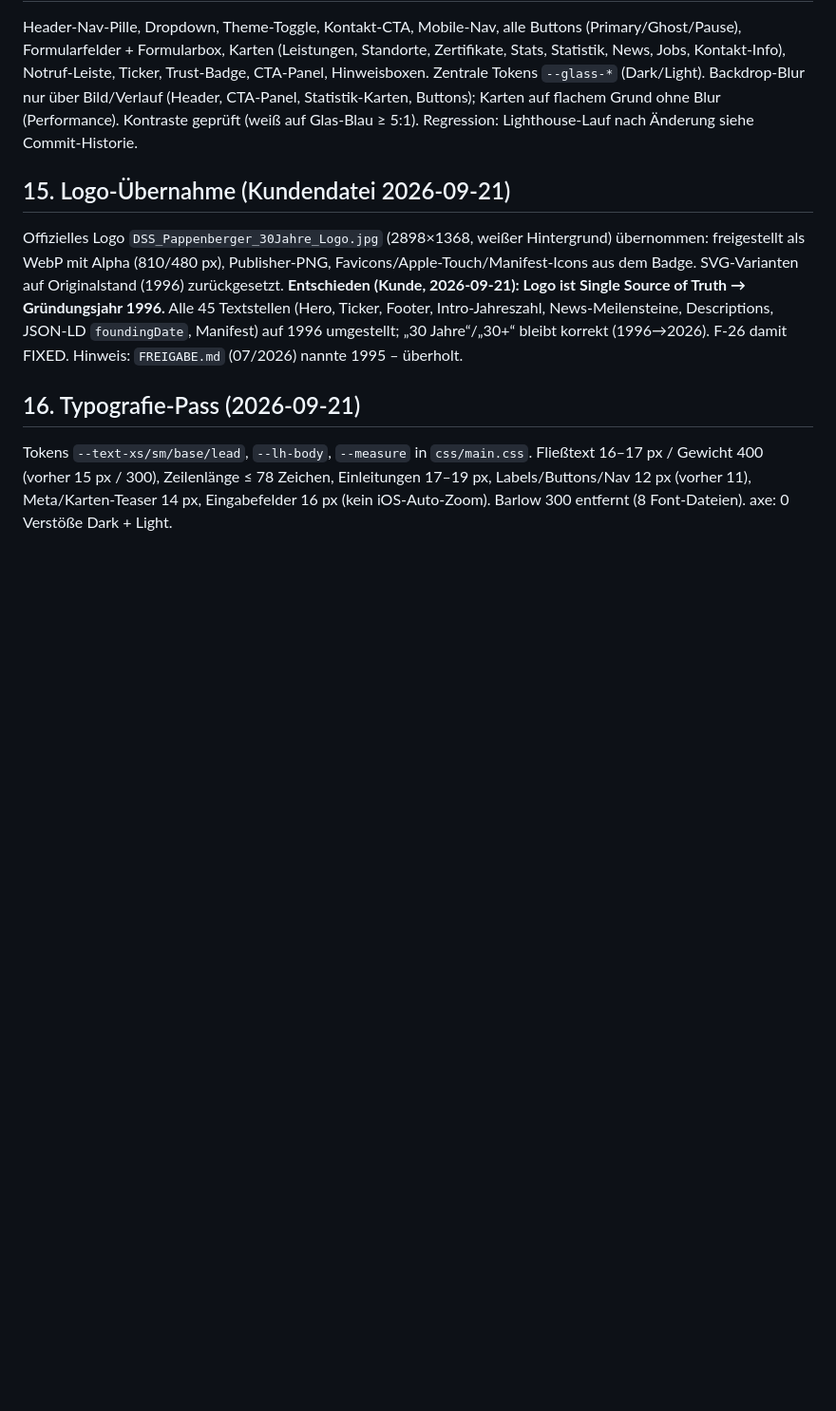
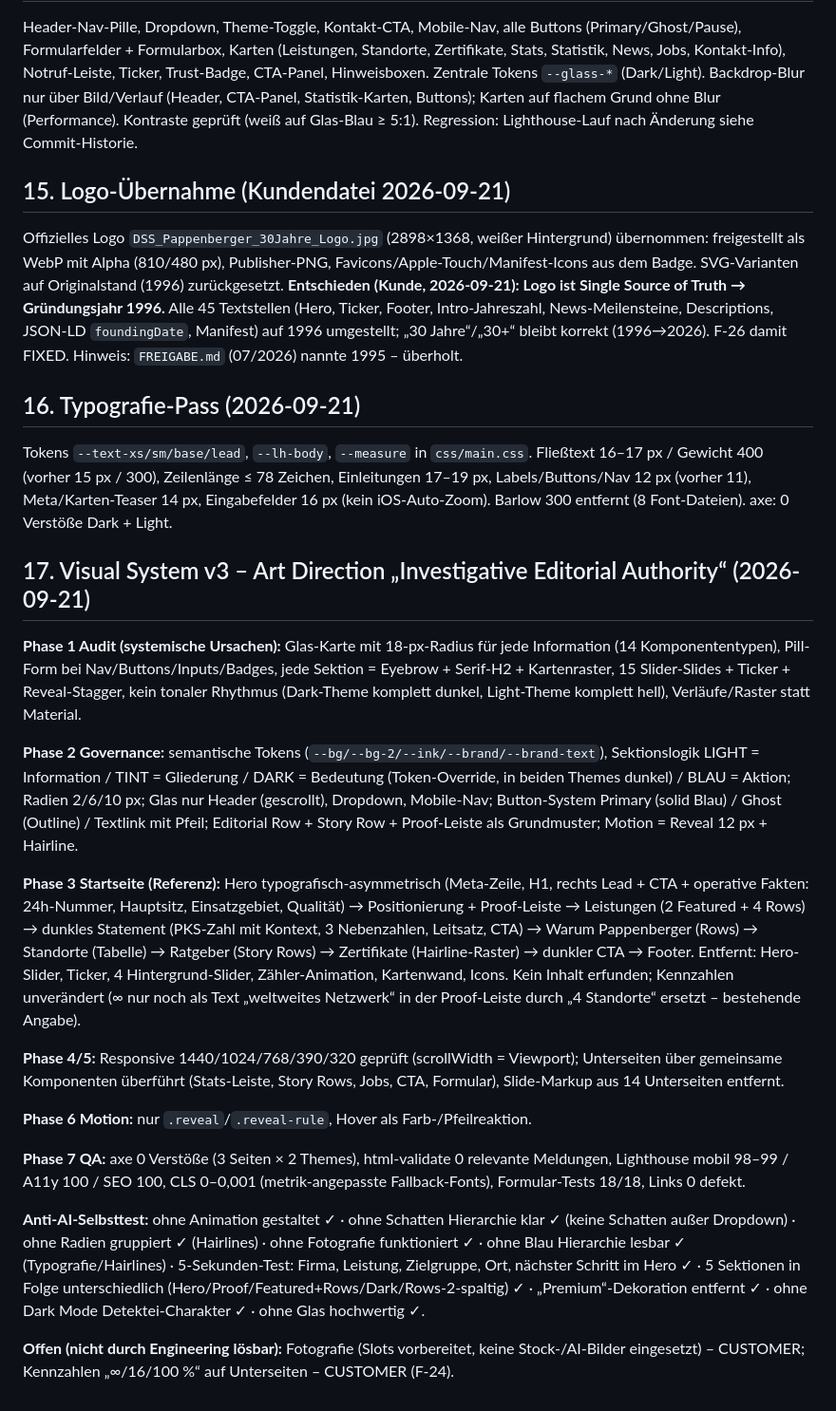
Before and after one commit to new-ee-gg/detektei-erneuerung, a Markdown page: docs/go-live-remediation-report.md, the part around the change. Shown at 95% size. GitHub-like rendering; blank space fills up the shorter version.

Commit message:
docs: Spezifikation v3 und Remediation-Report §17 (Art Direction)
Co-Authored-By: Claude Fable 5.1 <noreply@anthropic.com>

```diff
--- a/docs/go-live-remediation-report.md
+++ b/docs/go-live-remediation-report.md
@@ -222,3 +222,21 @@ Offizielles Logo `DSS_Pappenberger_30Jahre_Logo.jpg` (2898×1368, weißer Hinter
 
 ## 16. Typografie-Pass (2026-09-21)
 Tokens `--text-xs/sm/base/lead`, `--lh-body`, `--measure` in `css/main.css`. Fließtext 16–17 px / Gewicht 400 (vorher 15 px / 300), Zeilenlänge ≤ 78 Zeichen, Einleitungen 17–19 px, Labels/Buttons/Nav 12 px (vorher 11), Meta/Karten-Teaser 14 px, Eingabefelder 16 px (kein iOS-Auto-Zoom). Barlow 300 entfernt (8 Font-Dateien). axe: 0 Verstöße Dark + Light.
+
+## 17. Visual System v3 – Art Direction „Investigative Editorial Authority“ (2026-09-21)
+
+**Phase 1 Audit (systemische Ursachen):** Glas-Karte mit 18-px-Radius für jede Information (14 Komponententypen), Pill-Form bei Nav/Buttons/Inputs/Badges, jede Sektion = Eyebrow + Serif-H2 + Kartenraster, 15 Slider-Slides + Ticker + Reveal-Stagger, kein tonaler Rhythmus (Dark-Theme komplett dunkel, Light-Theme komplett hell), Verläufe/Raster statt Material.
+
+**Phase 2 Governance:** semantische Tokens (`--bg/--bg-2/--ink/--brand/--brand-text`), Sektionslogik LIGHT = Information / TINT = Gliederung / DARK = Bedeutung (Token-Override, in beiden Themes dunkel) / BLAU = Aktion; Radien 2/6/10 px; Glas nur Header (gescrollt), Dropdown, Mobile-Nav; Button-System Primary (solid Blau) / Ghost (Outline) / Textlink mit Pfeil; Editorial Row + Story Row + Proof-Leiste als Grundmuster; Motion = Reveal 12 px + Hairline.
+
+**Phase 3 Startseite (Referenz):** Hero typografisch-asymmetrisch (Meta-Zeile, H1, rechts Lead + CTA + operative Fakten: 24h-Nummer, Hauptsitz, Einsatzgebiet, Qualität) → Positionierung + Proof-Leiste → Leistungen (2 Featured + 4 Rows) → dunkles Statement (PKS-Zahl mit Kontext, 3 Nebenzahlen, Leitsatz, CTA) → Warum Pappenberger (Rows) → Standorte (Tabelle) → Ratgeber (Story Rows) → Zertifikate (Hairline-Raster) → dunkler CTA → Footer. Entfernt: Hero-Slider, Ticker, 4 Hintergrund-Slider, Zähler-Animation, Kartenwand, Icons. Kein Inhalt erfunden; Kennzahlen unverändert (∞ nur noch als Text „weltweites Netzwerk“ in der Proof-Leiste durch „4 Standorte“ ersetzt – bestehende Angabe).
+
+**Phase 4/5:** Responsive 1440/1024/768/390/320 geprüft (scrollWidth = Viewport); Unterseiten über gemeinsame Komponenten überführt (Stats-Leiste, Story Rows, Jobs, CTA, Formular), Slide-Markup aus 14 Unterseiten entfernt.
+
+**Phase 6 Motion:** nur `.reveal`/`.reveal-rule`, Hover als Farb-/Pfeilreaktion.
+
+**Phase 7 QA:** axe 0 Verstöße (3 Seiten × 2 Themes), html-validate 0 relevante Meldungen, Lighthouse mobil 98–99 / A11y 100 / SEO 100, CLS 0–0,001 (metrik-angepasste Fallback-Fonts), Formular-Tests 18/18, Links 0 defekt.
+
+**Anti-AI-Selbsttest:** ohne Animation gestaltet ✓ · ohne Schatten Hierarchie klar ✓ (keine Schatten außer Dropdown) · ohne Radien gruppiert ✓ (Hairlines) · ohne Fotografie funktioniert ✓ · ohne Blau Hierarchie lesbar ✓ (Typografie/Hairlines) · 5-Sekunden-Test: Firma, Leistung, Zielgruppe, Ort, nächster Schritt im Hero ✓ · 5 Sektionen in Folge unterschiedlich (Hero/Proof/Featured+Rows/Dark/Rows-2-spaltig) ✓ · „Premium“-Dekoration entfernt ✓ · ohne Dark Mode Detektei-Charakter ✓ · ohne Glas hochwertig ✓.
+
+**Offen (nicht durch Engineering lösbar):** Fotografie (Slots vorbereitet, keine Stock-/AI-Bilder eingesetzt) – CUSTOMER; Kennzahlen „∞/16/100 %“ auf Unterseiten – CUSTOMER (F-24).
```
Also changed, not shown: docs/technische-spezifikation.md (+110 -159 lines).
